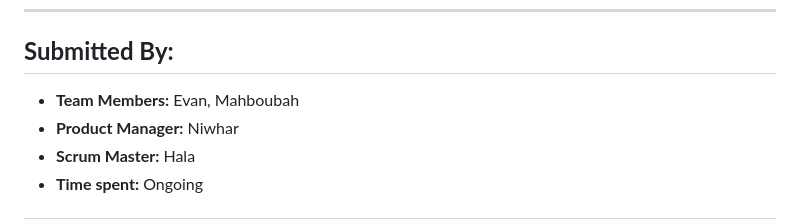
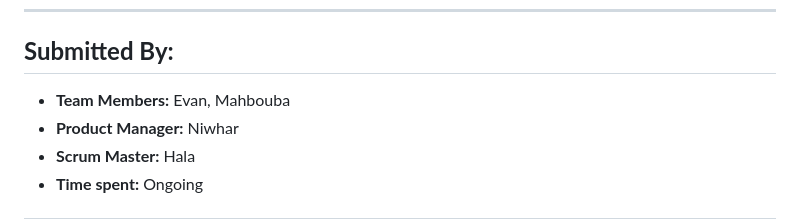
Before and after one commit to Evan-Balson/SE-Spring-Project, a Markdown page: readme.md, the part around the change. GitHub-like rendering.

```diff
--- a/readme.md
+++ b/readme.md
@@ -4,7 +4,7 @@ This repository is the collaborative hub for our **Software Engineering Project*
 ---
 
 ## **Submitted By:**
-- **Team Members:** Evan, Mahboubah
+- **Team Members:** Evan, Mahbouba
 - **Product Manager:** Niwhar
 - **Scrum Master:** Hala
 - **Time spent:** Ongoing
```
